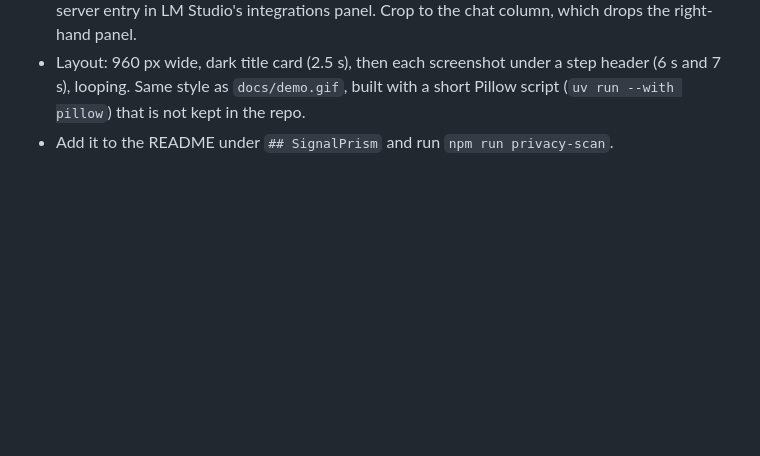
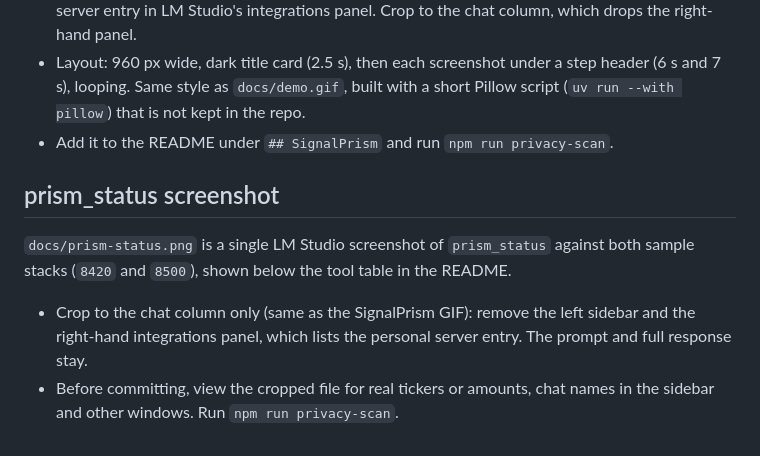
Before and after one commit to SM4527/prism-mcp, a Markdown page: docs/demo-checklist.md, the part around the change. Rendered like a GitHub page; blank space fills up the shorter version.

```diff
--- a/docs/demo-checklist.md
+++ b/docs/demo-checklist.md
@@ -36,3 +36,10 @@ Sample stack only (`http://127.0.0.1:8420`). Never record anything from the pers
 - Before capturing, check the frame for real tickers or amounts, other windows, and the personal server entry in LM Studio's integrations panel. Crop to the chat column, which drops the right-hand panel.
 - Layout: 960 px wide, dark title card (2.5 s), then each screenshot under a step header (6 s and 7 s), looping. Same style as `docs/demo.gif`, built with a short Pillow script (`uv run --with pillow`) that is not kept in the repo.
 - Add it to the README under `## SignalPrism` and run `npm run privacy-scan`.
+
+## prism_status screenshot
+
+`docs/prism-status.png` is a single LM Studio screenshot of `prism_status` against both sample stacks (`8420` and `8500`), shown below the tool table in the README.
+
+- Crop to the chat column only (same as the SignalPrism GIF): remove the left sidebar and the right-hand integrations panel, which lists the personal server entry. The prompt and full response stay.
+- Before committing, view the cropped file for real tickers or amounts, chat names in the sidebar and other windows. Run `npm run privacy-scan`.
```
Also changed, not shown: README.md (+4 -0 lines), docs/prism-status.png (added).
